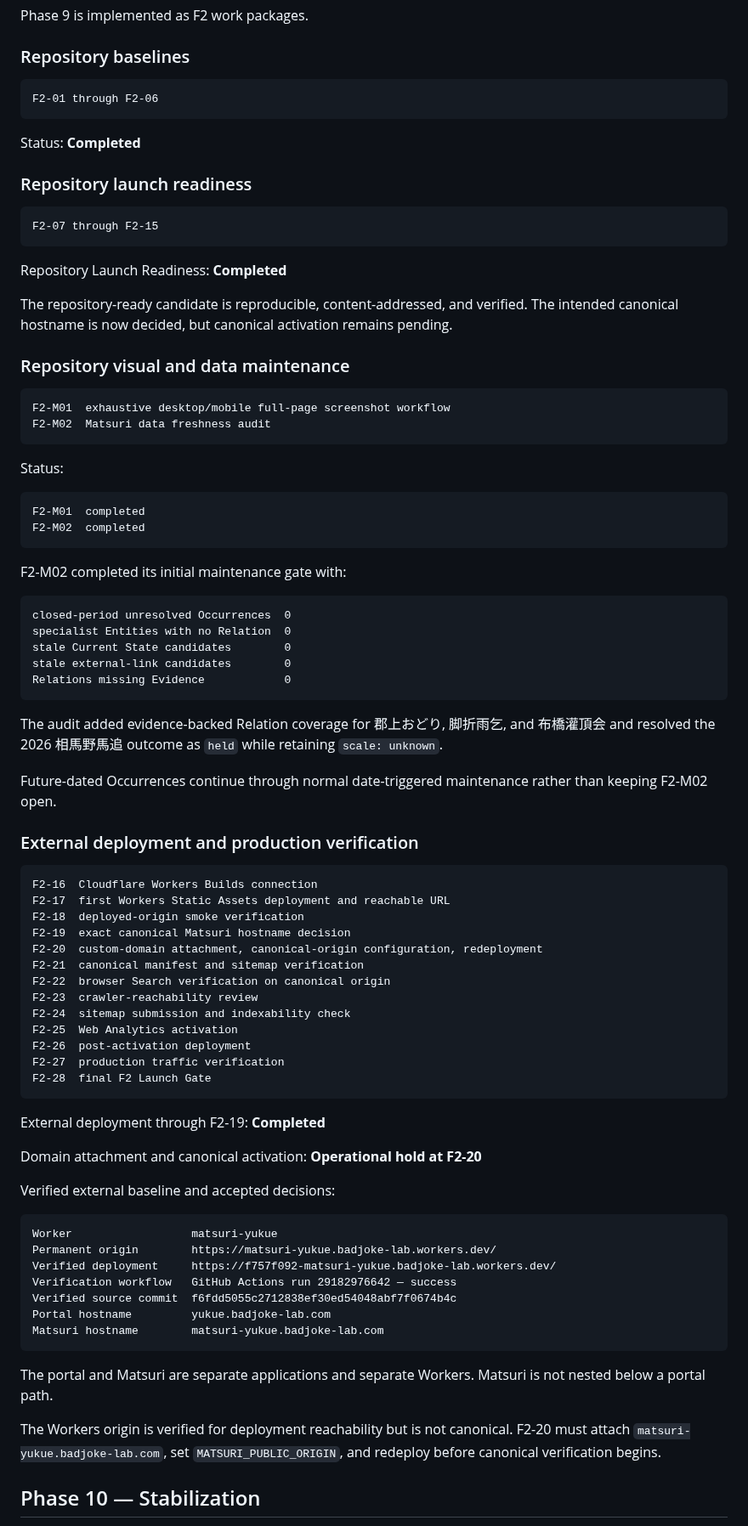
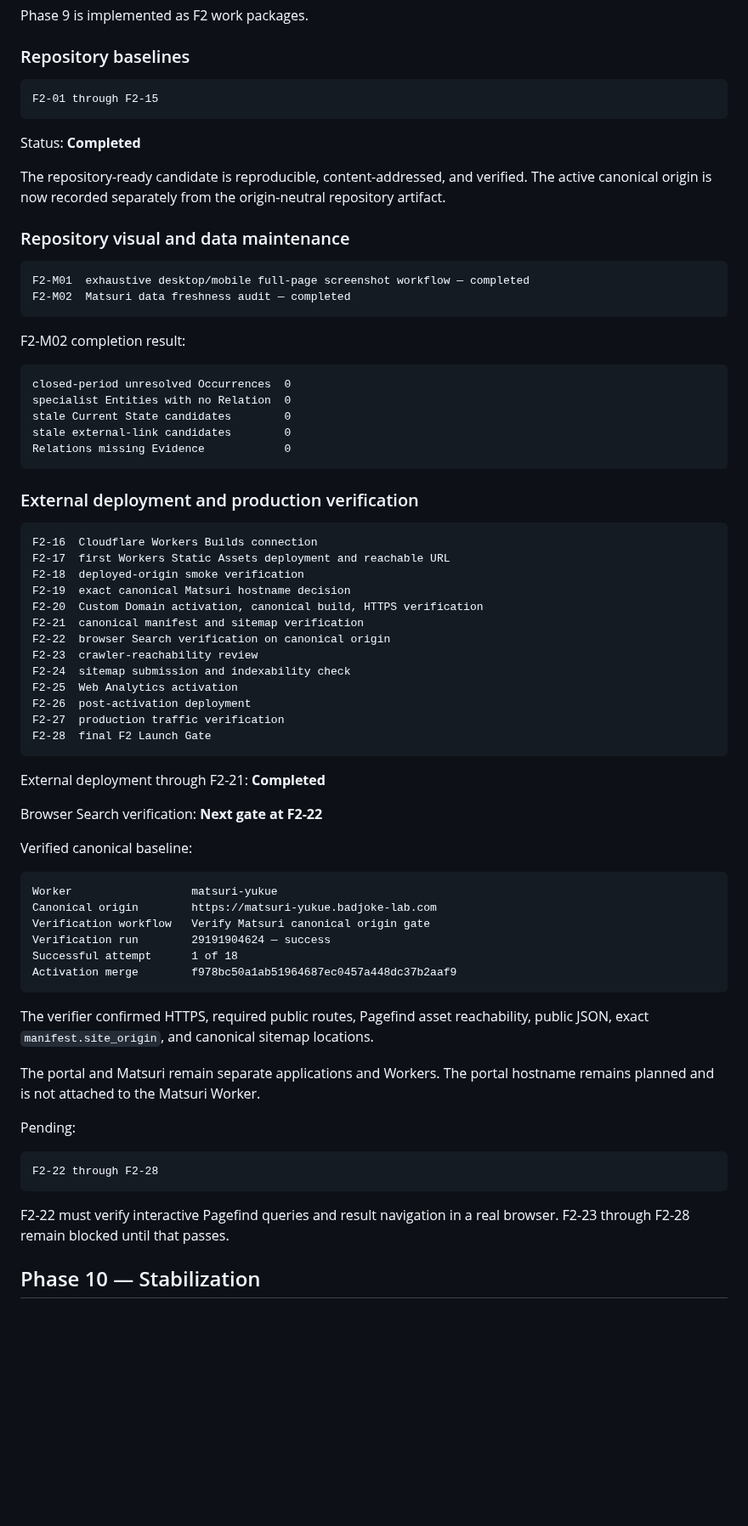
Before and after one commit to badjoke-lab/yukue, a Markdown page: docs/roadmap.md, the part around one of its changes. Shown at 85% size. Rendered like a GitHub page; blank space fills up the shorter version.

Commit message:
Advance roadmap through canonical verification

````diff
--- a/docs/roadmap.md
+++ b/docs/roadmap.md
@@ -65,36 +65,21 @@ Phase 9 is implemented as F2 work packages.
 ### Repository baselines
 
 ```text
-F2-01 through F2-06
+F2-01 through F2-15
 ```
 
 Status: **Completed**
 
-### Repository launch readiness
-
-```text
-F2-07 through F2-15
-```
-
-Repository Launch Readiness: **Completed**
-
-The repository-ready candidate is reproducible, content-addressed, and verified. The intended canonical hostname is now decided, but canonical activation remains pending.
+The repository-ready candidate is reproducible, content-addressed, and verified. The active canonical origin is now recorded separately from the origin-neutral repository artifact.
 
 ### Repository visual and data maintenance
 
 ```text
-F2-M01  exhaustive desktop/mobile full-page screenshot workflow
-F2-M02  Matsuri data freshness audit
+F2-M01  exhaustive desktop/mobile full-page screenshot workflow — completed
+F2-M02  Matsuri data freshness audit — completed
 ```
 
-Status:
-
-```text
-F2-M01  completed
-F2-M02  completed
-```
-
-F2-M02 completed its initial maintenance gate with:
+F2-M02 completion result:
 
 ```text
 closed-period unresolved Occurrences  0
@@ -104,10 +89,6 @@ stale external-link candidates        0
 Relations missing Evidence            0
 ```
 
-The audit added evidence-backed Relation coverage for 郡上おどり, 脚折雨乞, and 布橋灌頂会 and resolved the 2026 相馬野馬追 outcome as `held` while retaining `scale: unknown`.
-
-Future-dated Occurrences continue through normal date-triggered maintenance rather than keeping F2-M02 open.
-
 ### External deployment and production verification
 
 ```text
@@ -115,7 +96,7 @@ F2-16  Cloudflare Workers Builds connection
 F2-17  first Workers Static Assets deployment and reachable URL
 F2-18  deployed-origin smoke verification
 F2-19  exact canonical Matsuri hostname decision
-F2-20  custom-domain attachment, canonical-origin configuration, redeployment
+F2-20  Custom Domain activation, canonical build, HTTPS verification
 F2-21  canonical manifest and sitemap verification
 F2-22  browser Search verification on canonical origin
 F2-23  crawler-reachability review
@@ -126,25 +107,32 @@ F2-27  production traffic verification
 F2-28  final F2 Launch Gate
 ```
 
-External deployment through F2-19: **Completed**
+External deployment through F2-21: **Completed**
 
-Domain attachment and canonical activation: **Operational hold at F2-20**
+Browser Search verification: **Next gate at F2-22**
 
-Verified external baseline and accepted decisions:
+Verified canonical baseline:
 
 ```text
 Worker                  matsuri-yukue
-Permanent origin        https://matsuri-yukue.badjoke-lab.workers.dev/
-Verified deployment     https://f757f092-matsuri-yukue.badjoke-lab.workers.dev/
-Verification workflow   GitHub Actions run 29182976642 — success
-Verified source commit  f6fdd5055c2712838ef30ed54048abf7f0674b4c
-Portal hostname         yukue.badjoke-lab.com
-Matsuri hostname        matsuri-yukue.badjoke-lab.com
+Canonical origin        https://matsuri-yukue.badjoke-lab.com
+Verification workflow   Verify Matsuri canonical origin gate
+Verification run        29191904624 — success
+Successful attempt      1 of 18
+Activation merge        f978bc50a1ab51964687ec0457a448dc37b2aaf9
 ```
 
-The portal and Matsuri are separate applications and separate Workers. Matsuri is not nested below a portal path.
+The verifier confirmed HTTPS, required public routes, Pagefind asset reachability, public JSON, exact `manifest.site_origin`, and canonical sitemap locations.
 
-The Workers origin is verified for deployment reachability but is not canonical. F2-20 must attach `matsuri-yukue.badjoke-lab.com`, set `MATSURI_PUBLIC_ORIGIN`, and redeploy before canonical verification begins.
+The portal and Matsuri remain separate applications and Workers. The portal hostname remains planned and is not attached to the Matsuri Worker.
+
+Pending:
+
+```text
+F2-22 through F2-28
+```
+
+F2-22 must verify interactive Pagefind queries and result navigation in a real browser. F2-23 through F2-28 remain blocked until that passes.
 
 ## Phase 10 — Stabilization
 
````
Also changed, not shown: other parts of docs/roadmap.md (+1 -11 lines).
